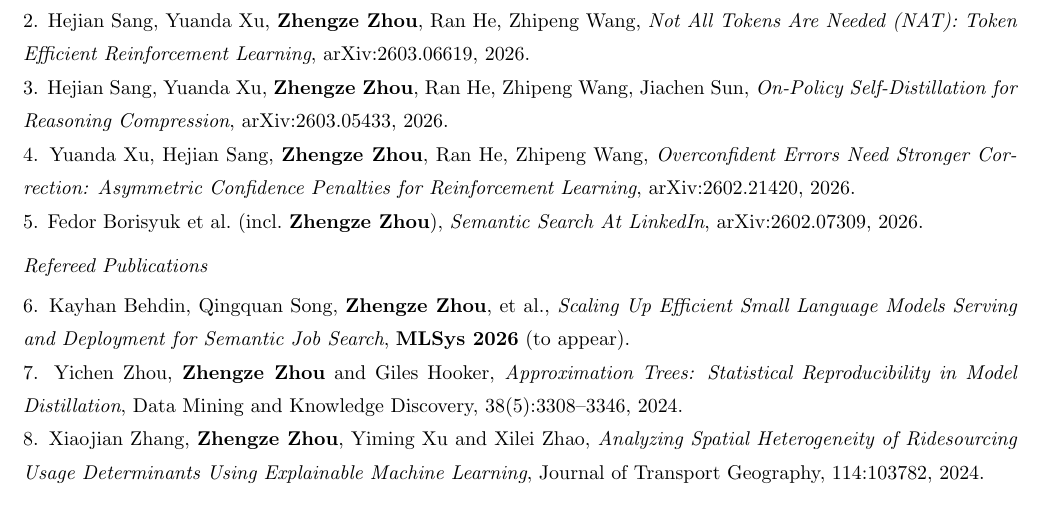
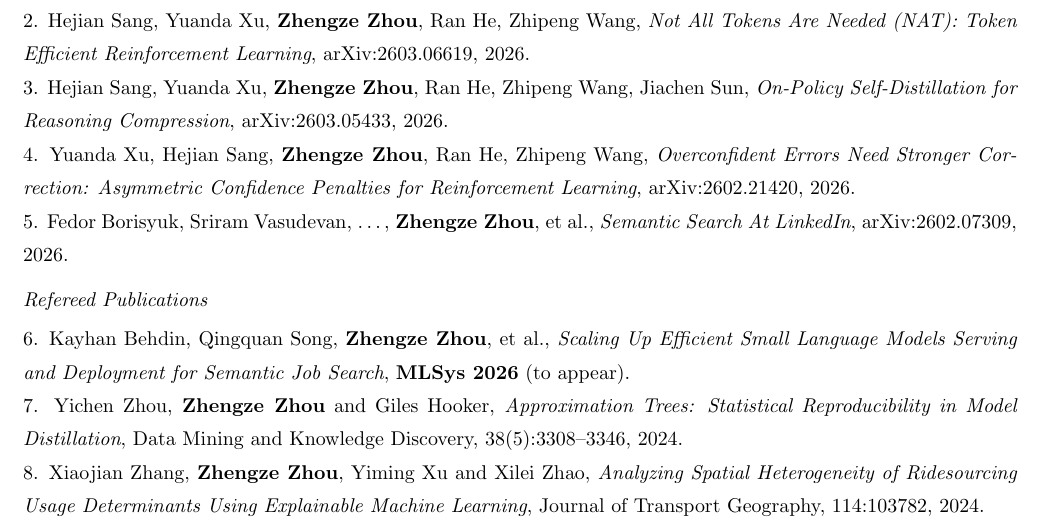
Before and after one commit to ZhengzeZhou/ZhengzeZhou.github.io, a LaTeX CV (cv.tex): part of page 2 of 2, cut so that both start at the same text. Compiled offline with pdfLaTeX.

Commit message:
Use ellipsis author format for Semantic Search paper in CV
Co-Authored-By: Claude Sonnet 4.6 <noreply@anthropic.com>

```diff
--- a/cv.tex
+++ b/cv.tex
@@ -119,7 +119,7 @@ Feature Importance, Uncertainty Quantification and Interpretation Stability.}
 \textit{Overconfident Errors Need Stronger Correction: Asymmetric Confidence Penalties
 for Reinforcement Learning}, arXiv:2602.21420, 2026.
 
-\noindent 5. Fedor Borisyuk et al.\ (incl.\ \textbf{Zhengze Zhou}),
+\noindent 5. Fedor Borisyuk, Sriram Vasudevan, \ldots, \textbf{Zhengze Zhou}, et al.,
 \textit{Semantic Search At LinkedIn}, arXiv:2602.07309, 2026.
 
 \vspace{2mm}
```
